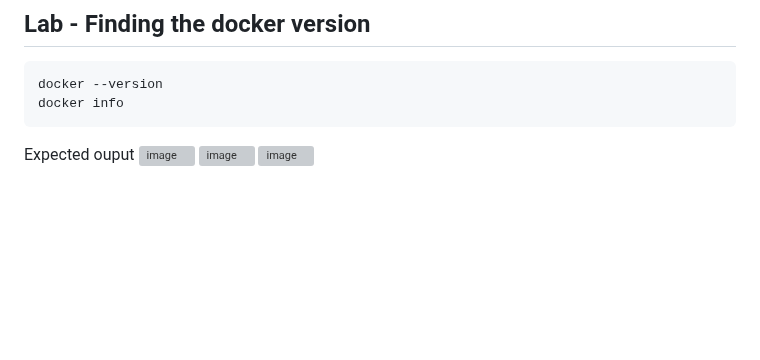
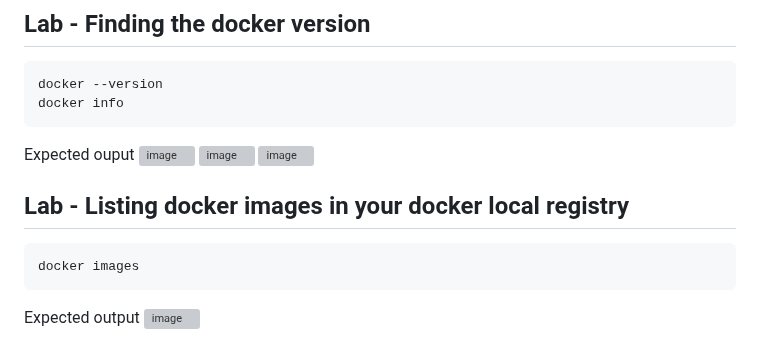
Before and after one commit to tektutor/devops-dec-2023, a Markdown page: Day2/README.md, the part around the change. Rendered like a GitHub page; blank space fills up the shorter version; grey boxes are pictures that could not be loaded.

````diff
--- a/Day2/README.md
+++ b/Day2/README.md
@@ -144,3 +144,11 @@ Expected ouput
 ![image](https://github.com/tektutor/devops-dec-2023/assets/12674043/ee1a7535-bcad-4898-b0d3-faf1aba7cd97)
 ![image](https://github.com/tektutor/devops-dec-2023/assets/12674043/80cb0ddd-78b0-43f8-b41a-ffe9df847cf6)
 ![image](https://github.com/tektutor/devops-dec-2023/assets/12674043/bfe50e3a-23ac-4850-916b-b3e3d9d458ea)
+
+## Lab - Listing docker images in your docker local registry
+```
+docker images
+```
+
+Expected output
+![image](https://github.com/tektutor/devops-dec-2023/assets/12674043/13669931-31bb-409f-a0b9-e8eded623abd)
````
